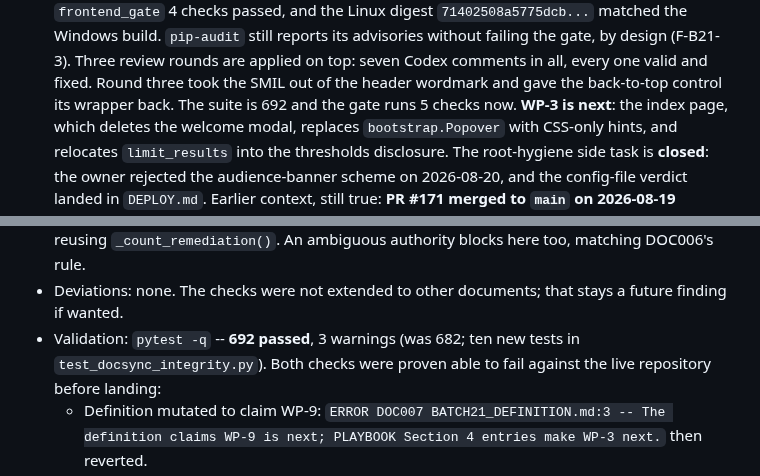
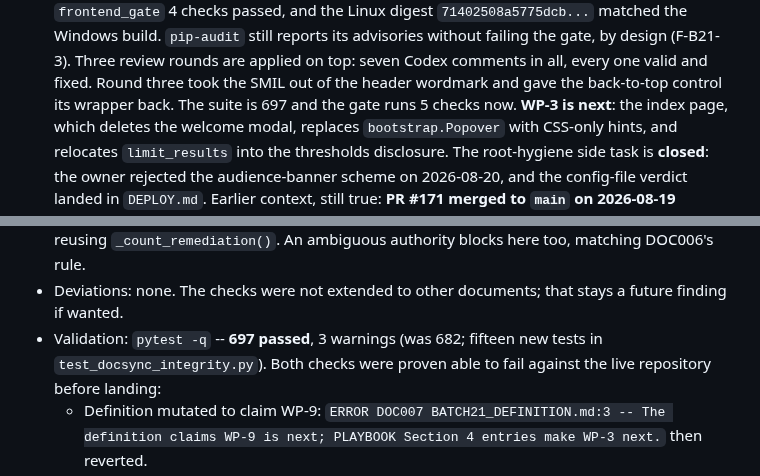
Before and after one commit to pterw/ScrobbleScope, a Markdown page: PLAYBOOK.md, 2 parts joined by grey strips. Rendered like a GitHub page.

```diff
--- a/PLAYBOOK.md
+++ b/PLAYBOOK.md
@@ -93,7 +93,7 @@ See FINDINGS F-DOCSYNC-3.
   Three review rounds are applied on top: seven Codex comments in all,
   every one valid and fixed. Round three took the SMIL out of the header
   wordmark and gave the back-to-top control its wrapper back. The suite
-  is 692 and the gate runs 5 checks now.
+  is 697 and the gate runs 5 checks now.
   **WP-3 is next**: the index page, which deletes the welcome modal, replaces
   `bootstrap.Popover` with CSS-only hints, and relocates `limit_results` into
   the thresholds disclosure. The root-hygiene side task is
@@ -392,8 +392,8 @@ non-current operational logs. Older dated entries live in
   here too, matching DOC006's rule.
 - Deviations: none. The checks were not extended to other documents; that
   stays a future finding if wanted.
-- Validation: `pytest -q` -- **692 passed**, 3 warnings (was 682; ten new
-  tests in `test_docsync_integrity.py`). Both checks were proven able to
+- Validation: `pytest -q` -- **697 passed**, 3 warnings (was 682; fifteen
+  new tests in `test_docsync_integrity.py`). Both checks were proven able to
   fail against the live repository before landing:
   - Definition mutated to claim WP-9:
     `ERROR DOC007 BATCH21_DEFINITION.md:3 -- The definition claims WP-9 is
```
Also changed, not shown: .claude/SESSION_CONTEXT.md (+4 -4 lines), FINDINGS.md (+1 -1 lines).
